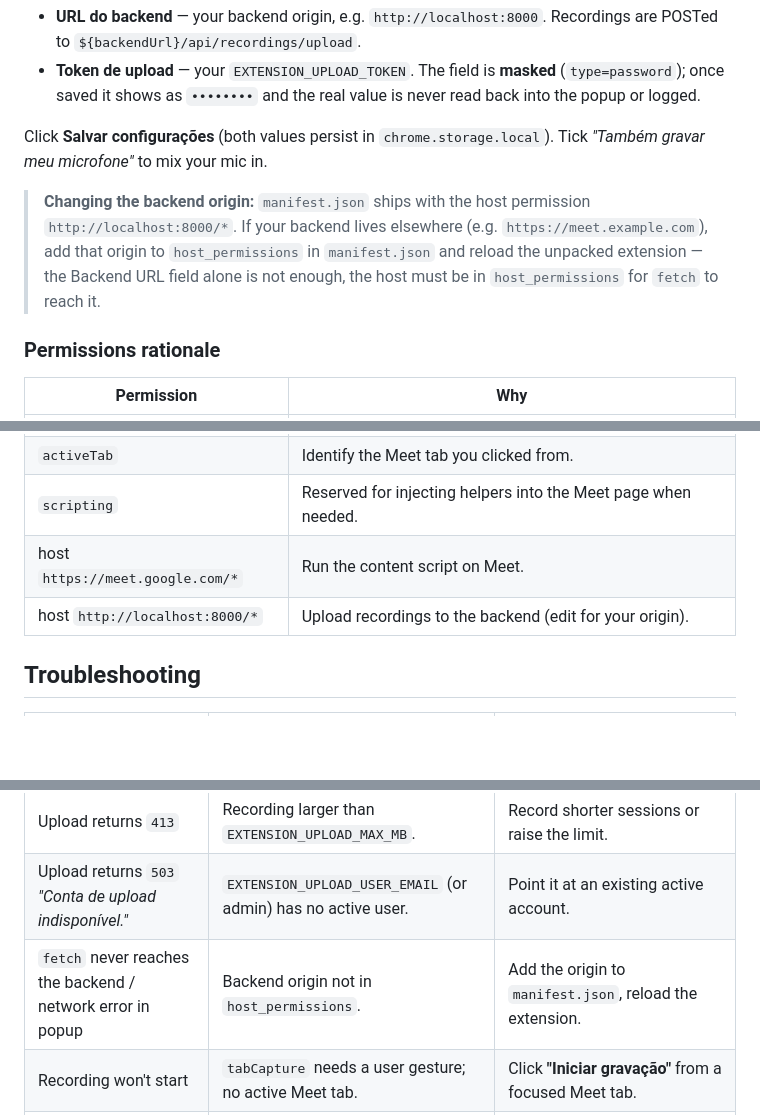
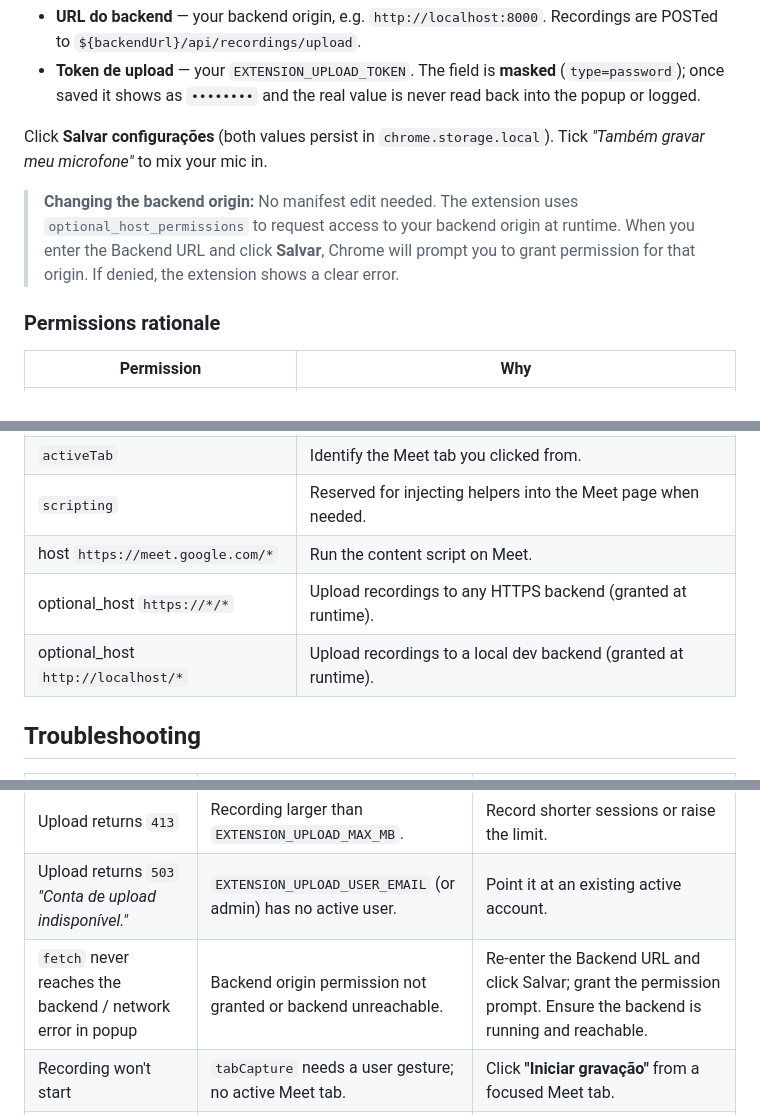
Before and after one commit to gabedsam01/meet-transcription, a Markdown page: documentation/27-chrome-extension.md, 3 parts joined by grey strips. Drawn GitHub-style; blank space fills up the shorter version.

Commit message:
finalize extension first ux staging qa

```diff
--- a/documentation/27-chrome-extension.md
+++ b/documentation/27-chrome-extension.md
@@ -249,11 +249,10 @@ Open the popup, expand **Configurações**, and set:
 Click **Salvar configurações** (both values persist in `chrome.storage.local`).
 Tick *"Também gravar meu microfone"* to mix your mic in.
 
-> **Changing the backend origin:** `manifest.json` ships with the host permission
-> `http://localhost:8000/*`. If your backend lives elsewhere (e.g.
-> `https://meet.example.com`), add that origin to `host_permissions` in
-> `manifest.json` and reload the unpacked extension — the Backend URL field alone
-> is not enough, the host must be in `host_permissions` for `fetch` to reach it.
+> **Changing the backend origin:** No manifest edit needed. The extension uses
+> `optional_host_permissions` to request access to your backend origin at runtime.
+> When you enter the Backend URL and click **Salvar**, Chrome will prompt you to
+> grant permission for that origin. If denied, the extension shows a clear error.
 
 ### Permissions rationale
 
@@ -265,7 +264,8 @@ Tick *"Também gravar meu microfone"* to mix your mic in.
 | `activeTab` | Identify the Meet tab you clicked from. |
 | `scripting` | Reserved for injecting helpers into the Meet page when needed. |
 | host `https://meet.google.com/*` | Run the content script on Meet. |
-| host `http://localhost:8000/*` | Upload recordings to the backend (edit for your origin). |
+| optional_host `https://*/*` | Upload recordings to any HTTPS backend (granted at runtime). |
+| optional_host `http://localhost/*` | Upload recordings to a local dev backend (granted at runtime). |
 
 ## Troubleshooting
 
@@ -275,7 +275,7 @@ Tick *"Também gravar meu microfone"* to mix your mic in.
 | Upload returns `401` *"Token de upload inválido."* | Token in the popup doesn't match `EXTENSION_UPLOAD_TOKEN`. | Re-enter the exact token under Configurações. |
 | Upload returns `413` | Recording larger than `EXTENSION_UPLOAD_MAX_MB`. | Record shorter sessions or raise the limit. |
 | Upload returns `503` *"Conta de upload indisponível."* | `EXTENSION_UPLOAD_USER_EMAIL` (or admin) has no active user. | Point it at an existing active account. |
-| `fetch` never reaches the backend / network error in popup | Backend origin not in `host_permissions`. | Add the origin to `manifest.json`, reload the extension. |
+| `fetch` never reaches the backend / network error in popup | Backend origin permission not granted or backend unreachable. | Re-enter the Backend URL and click Salvar; grant the permission prompt. Ensure the backend is running and reachable. |
 | Recording won't start | `tabCapture` needs a user gesture; no active Meet tab. | Click **"Iniciar gravação"** from a focused Meet tab. |
 | Job created but stuck `pending` | Redis enqueue failed; worker reconciles from Postgres. | Wait — `requeue_pending_jobs` picks it up; check the worker is running. |
 | Job `failed` with "Recording media not found" | Media missing from `EXTENSION_RECORDINGS_DIR`. | Ensure web and worker share the same `./data` volume / dir. |
```
Also changed, not shown: overview/final-staging-qa-extension-ux.md (added, +148 -0 lines).
